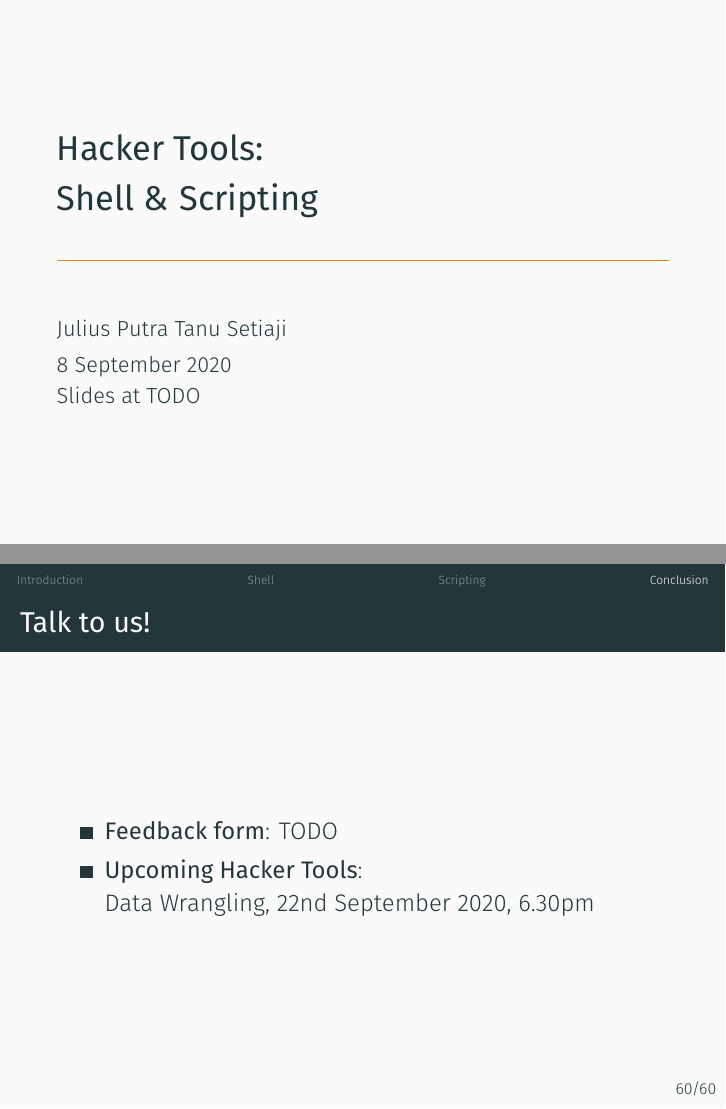
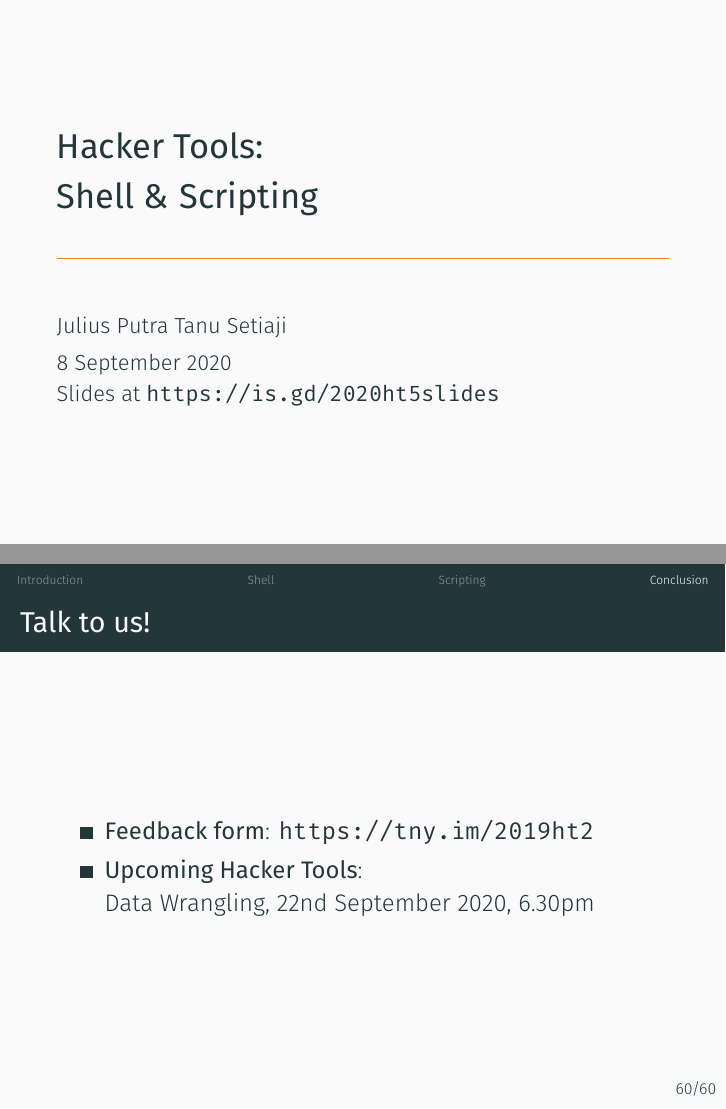
Before and after one commit to indocomsoft/hackertools-slides, LaTeX slides (2-shell-scripting/shell-scripting.tex): pages 1 and 67 of 67, joined at a grey line. The pictures show the PDF file 2-shell-scripting/shell-scripting.pdf that the author committed with the source.

Commit message:
Update links

```diff
--- a/2-shell-scripting/shell-scripting.tex
+++ b/2-shell-scripting/shell-scripting.tex
@@ -44,7 +44,7 @@
 
 \title{Hacker Tools: \\Shell \& Scripting}
 \author{Julius Putra Tanu Setiaji}
-\date{8 September 2020 \\ Slides at TODO}%\url{https://is.gd/2020ht5slides}}
+\date{8 September 2020 \\ Slides at \url{https://is.gd/2020ht5slides}}
 
 \begin{document}
 
@@ -666,7 +666,7 @@ dmesg | tail
 \begin{frame}
   \frametitle{Talk to us!}
   \begin{itemize}
-    \item \textbf{Feedback form}: TODO %\url{https://is.gd/2019ht5}
+    \item \textbf{Feedback form}: \url{https://tny.im/2019ht2}
     \item \textbf{Upcoming Hacker Tools}:
 
           Data Wrangling, 22nd September 2020, 6.30pm
```
Also changed, not shown: 2-shell-scripting/shell-scripting.pdf.
